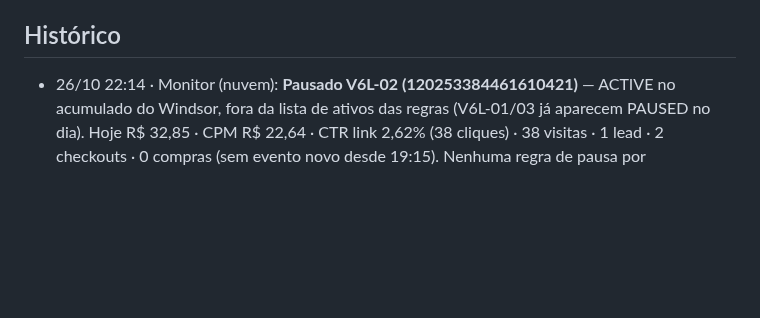
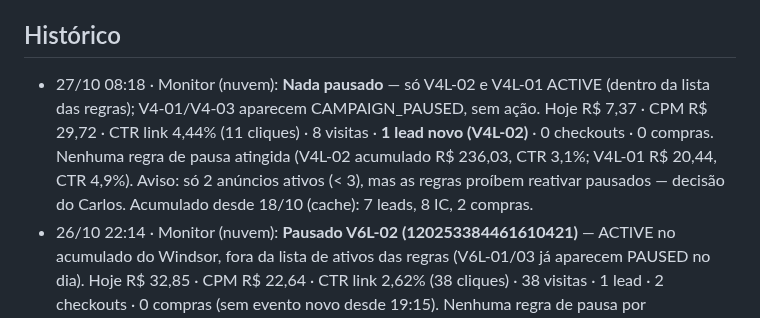
Before and after one commit to Carlosvpm/jornada40h, a Markdown page: docs/ESTADO.md, the part around the change. Drawn GitHub-style; blank space fills up the shorter version.

Commit message:
ESTADO: monitor 27/10 08:18
Co-Authored-By: Claude Sonnet 5.5 <noreply@anthropic.com>
Claude-Session: https://claude.ai/code/session_01WhzYvD8cXKGdck1gkM15M3

```diff
--- a/docs/ESTADO.md
+++ b/docs/ESTADO.md
@@ -110,6 +110,7 @@ Status: feito (Carlos: "vc consegue postar, cuidar dos anúncios e fazer deploy"
 - 16/10: conteúdo IG sem câmera (Remotion); eventual apresentador IA só com rótulo de IA.
 
 ## Histórico
+- 27/10 08:18 · Monitor (nuvem): **Nada pausado** — só V4L-02 e V4L-01 ACTIVE (dentro da lista das regras); V4-01/V4-03 aparecem CAMPAIGN_PAUSED, sem ação. Hoje R$ 7,37 · CPM R$ 29,72 · CTR link 4,44% (11 cliques) · 8 visitas · **1 lead novo (V4L-02)** · 0 checkouts · 0 compras. Nenhuma regra de pausa atingida (V4L-02 acumulado R$ 236,03, CTR 3,1%; V4L-01 R$ 20,44, CTR 4,9%). Aviso: só 2 anúncios ativos (< 3), mas as regras proíbem reativar pausados — decisão do Carlos. Acumulado desde 18/10 (cache): 7 leads, 8 IC, 2 compras.
 - 26/10 22:14 · Monitor (nuvem): **Pausado V6L-02 (120253384461610421)** — ACTIVE no acumulado do Windsor, fora da lista de ativos das regras (V6L-01/03 já aparecem PAUSED no dia). Hoje R$ 32,85 · CPM R$ 22,64 · CTR link 2,62% (38 cliques) · 38 visitas · 1 lead · 2 checkouts · 0 compras (sem evento novo desde 19:15). Nenhuma regra de pausa por desempenho atingida (V5L-02 R$ 14,83 < R$ 20; nenhum anúncio com R$ 30+ e CTR < 0,8%). Nada reativado: V4L-04 e V5L-03 aparecem PAUSED no dia, mantidos assim. Acumulado desde 18/10 na [LEADS]: R$ 367,82, 6 leads, 8 IC, 2 compras (cache do Windsor).
 - 26/10 19:15 · Monitor (nuvem): **Pausados V6L-01 (120253384456360421), V6L-02 (120253384461610421) e V6L-03 (120253384469350421)** — ACTIVE fora da lista de ativos das regras (já pausados por decisão do Carlos às 18:40; o Windsor ainda os mostrava ACTIVE por cache, a pausa é idempotente). Hoje R$ 19,39 · CPM R$ 20,07 · CTR link 2,28% (22 cliques) · 22 visitas · 1 lead · 2 checkouts · 0 compras (sem evento novo desde 16:14). Nenhuma regra de pausa por desempenho atingida (V5L-02 R$ 14,83 < R$ 20; nenhum anúncio com R$ 30+ e CTR < 0,8%). Nada reativado: V4L-04/03, V5L-01/02/03 seguem como o Carlos deixou (campanha concentrada em V4L-02/V4L-01). Acumulado desde 18/10 na [LEADS]: R$ 367,82, 6 leads, 8 IC, 2 compras.
 - 26/10 19:10 · Kiwify (pedido do Carlos): **agente recuperador de vendas** do produto Escala 5x2 estava ligado, mas sem treino (0/6). Treinado com o texto da LP (produto, para quem é, FAQ/objeções, diferencial, acesso pós-compra, resultados dos 2 primeiros clientes sem nomes) e com regras: sem desconto/cupom, preço só R$ 47,90, prazo de 48 h, nada de parecer jurídico, dúvidas para calculadora40h@gmail.com. Ele entra em contato em até 30 min após carrinho abandonado, cartão recusado ou Pix não pago. "Ver conversas" vazio: os 2 IC de hoje provavelmente não chegaram a preencher dados no checkout (o IC do Pixel dispara no clique do botão da LP).
```
